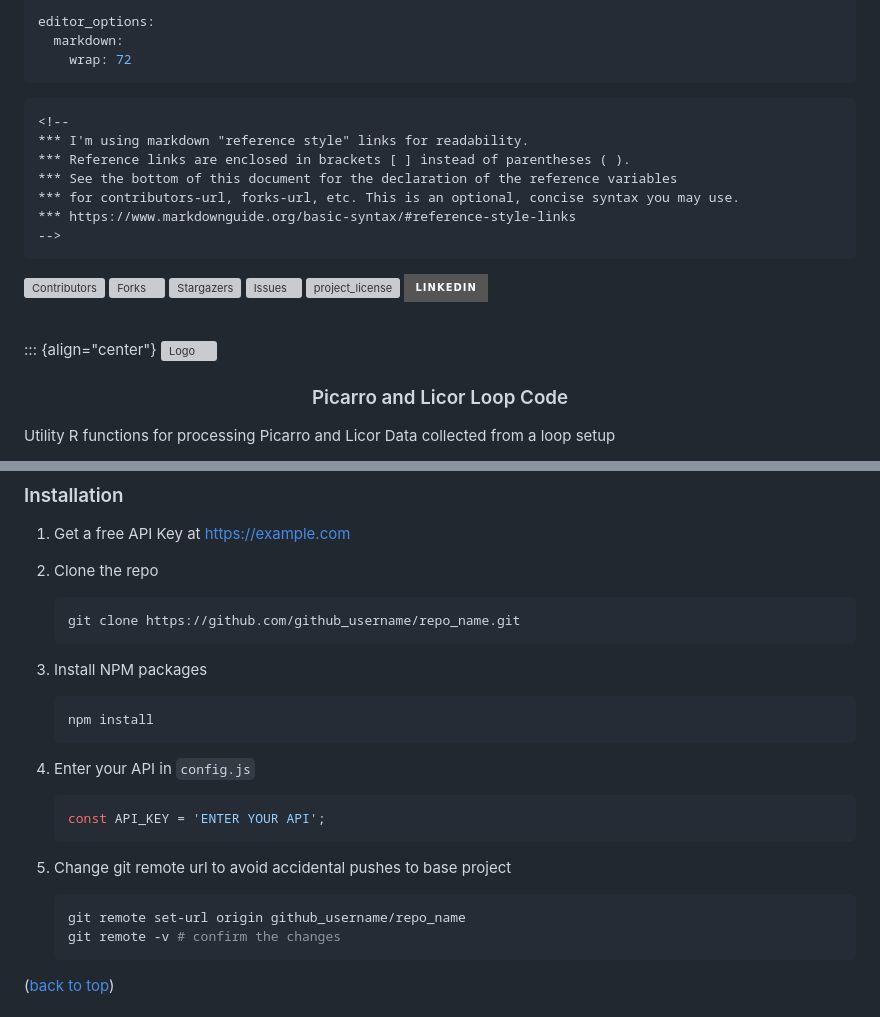
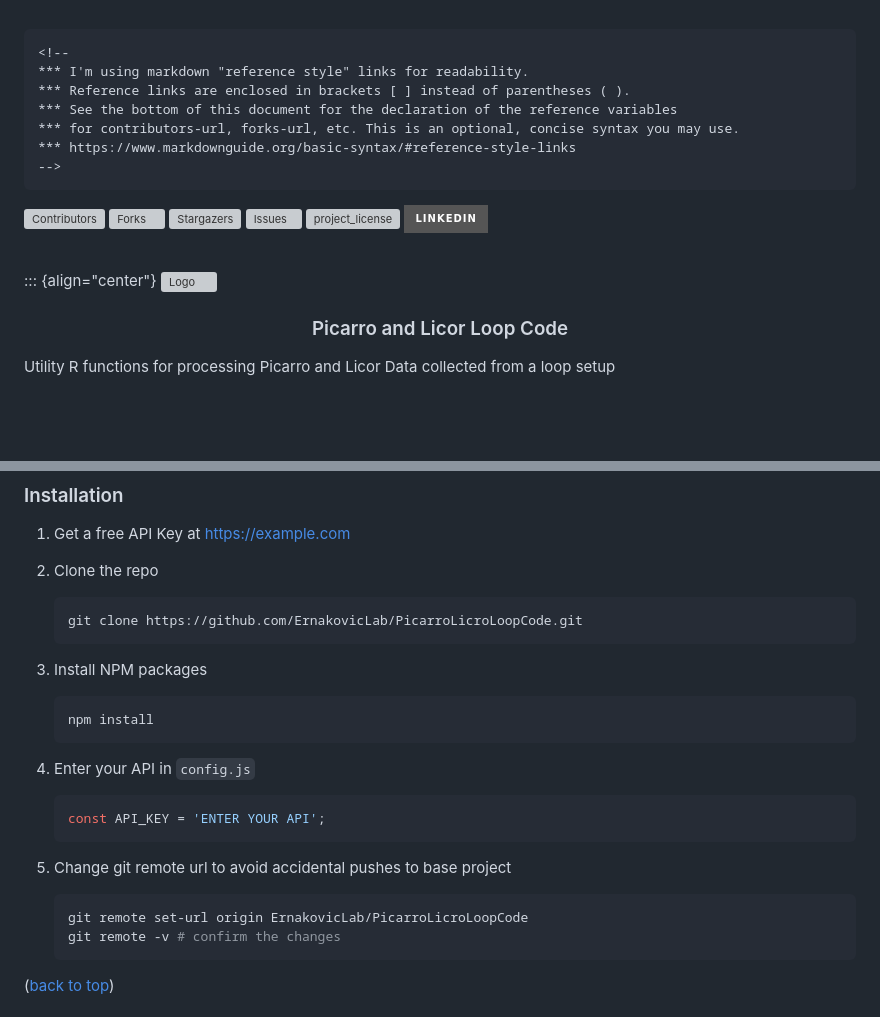
Before and after one commit to ErnakovichLab/PicarroLicorLoopCode, a Markdown page: README.md, 2 parts joined by grey strips. Rendered like a GitHub page; badges without logos; blank space fills up the shorter version; grey boxes are pictures that could not be loaded.

````diff
--- a/README.md
+++ b/README.md
@@ -1,9 +1,3 @@
----
-editor_options:
-  markdown:
-    wrap: 72
----
-
 <!-- Improved compatibility of back to top link: See: https://github.com/othneildrew/Best-README-Template/pull/73 -->
 
 <a id="readme-top"></a> <!--
@@ -161,7 +155,7 @@ and how to install them. \* npm `sh   npm install npm@latest -g`
 2.  Clone the repo
 
     ``` sh
-    git clone https://github.com/github_username/repo_name.git
+    git clone https://github.com/ErnakovicLab/PicarroLicroLoopCode.git
     ```
 
 3.  Install NPM packages
@@ -179,7 +173,7 @@ and how to install them. \* npm `sh   npm install npm@latest -g`
 5.  Change git remote url to avoid accidental pushes to base project
 
     ``` sh
-    git remote set-url origin github_username/repo_name
+    git remote set-url origin ErnakovicLab/PicarroLicroLoopCode
     git remote -v # confirm the changes
     ```
 
````
Also changed, not shown: other parts of README.md (+10 -10 lines).
